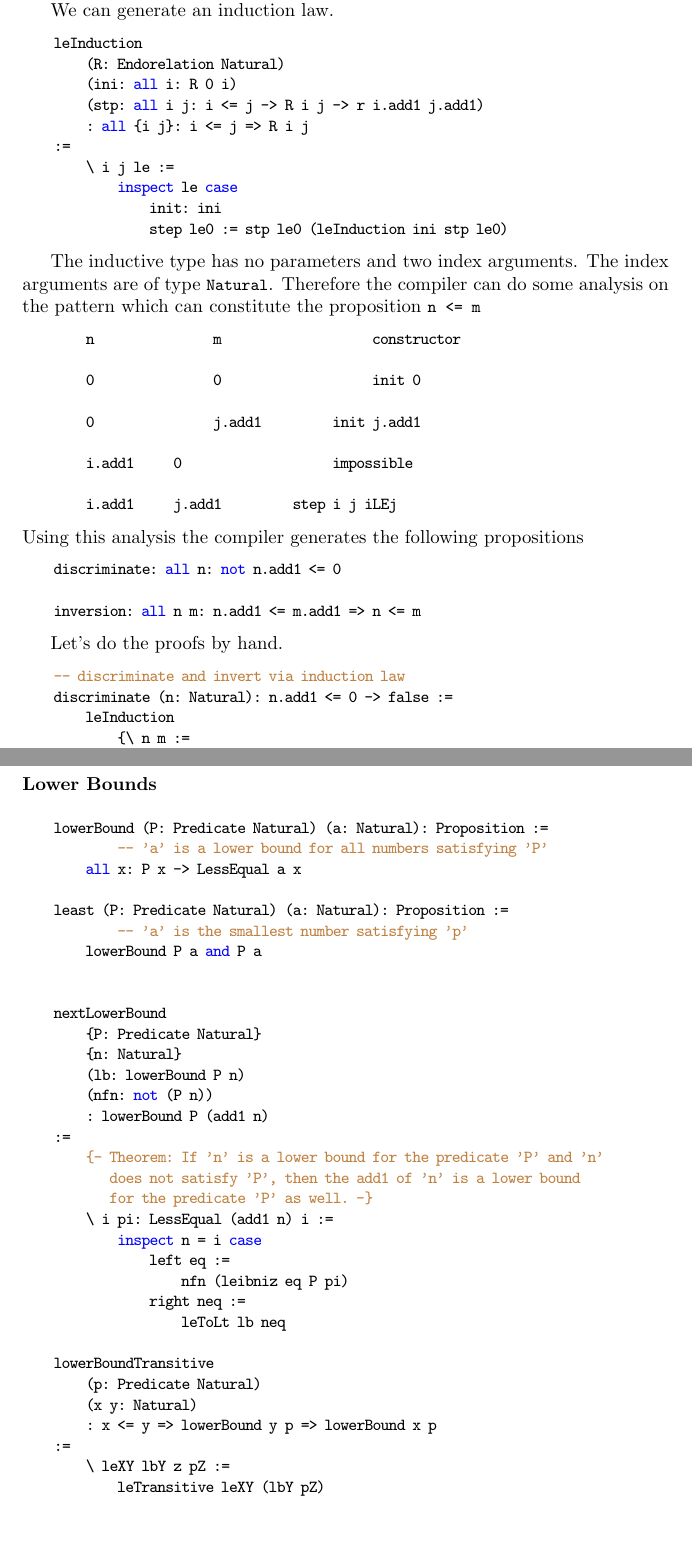
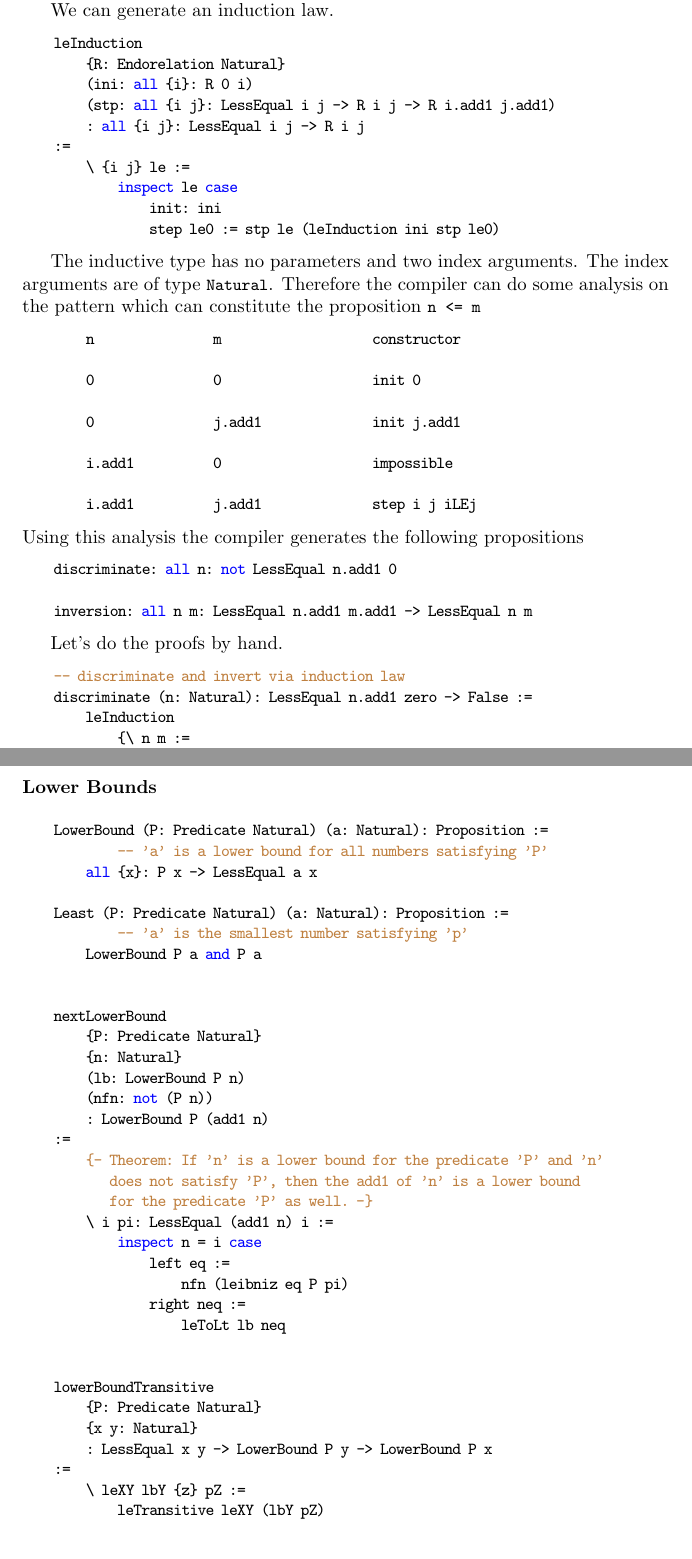
Before and after one commit to hbr/tex_alba_design, a LaTeX thesis (main_alba_design.tex, which reads certprog.tex): two parts of pages 167 and 170 of 250 before the commit and two parts of pages 167 and 170 of 249 after it, joined at a grey line, cut so that both start at the same text, the shorter picture padded with empty space. Compiled offline with pdfLaTeX.

Commit message:
Addaption to new naming conventions and implicit arguments
	modified:   certprog.tex

```diff
--- a/certprog.tex
+++ b/certprog.tex
@@ -1858,15 +1858,15 @@ m ...} the arguments \code{n m} are implicit.
 We can generate an induction law.
 \begin{alba}
     leInduction
-        (R: Endorelation Natural)
-        (ini: all i: R 0 i)
-        (stp: all i j: i <= j -> R i j -> r i.add1 j.add1)
-        : all {i j}: i <= j => R i j
-    :=
-        \ i j le :=
+        {R: Endorelation Natural}
+        (ini: all {i}: R 0 i)
+        (stp: all {i j}: LessEqual i j -> R i j -> R i.add1 j.add1)
+        : all {i j}: LessEqual i j -> R i j
+    :=
+        \ {i j} le :=
             inspect le case
                 init: ini
-                step le0 := stp le0 (leInduction ini stp le0)
+                step le0 := stp le (leInduction ini stp le0)
 \end{alba}
 
 The inductive type has no parameters and two index arguments. The index
@@ -1878,25 +1878,25 @@ on the pattern which can constitute the proposition \code{n <= m}
 
         0               0                   init 0
 
-        0               j.add1         init j.add1
-
-        i.add1     0                   impossible
-
-        i.add1     j.add1         step i j iLEj
+        0               j.add1              init j.add1
+
+        i.add1          0                   impossible
+
+        i.add1          j.add1              step i j iLEj
 \end{alba}
 %
 Using this analysis the compiler generates the following propositions
 \begin{alba}
-    discriminate: all n: not n.add1 <= 0
-
-    inversion: all n m: n.add1 <= m.add1 => n <= m
+    discriminate: all n: not LessEqual n.add1 0
+
+    inversion: all n m: LessEqual n.add1 m.add1 -> LessEqual n m
 \end{alba}
 
 Let's do the proofs by hand.
 
 \begin{alba}
     -- discriminate and invert via induction law
-    discriminate (n: Natural): n.add1 <= 0 -> false :=
+    discriminate (n: Natural): LessEqual n.add1 zero -> False :=
         leInduction
             {\ n m :=
-                inspect n case
+                inspect n, m case
@@ -2056,21 +2054,21 @@ Properties:
 \subsubsection{Lower Bounds}
 
 \begin{alba}
-    lowerBound (P: Predicate Natural) (a: Natural): Proposition :=
+    LowerBound (P: Predicate Natural) (a: Natural): Proposition :=
             -- 'a' is a lower bound for all numbers satisfying 'P'
-        all x: P x -> LessEqual a x
-
-    least (P: Predicate Natural) (a: Natural): Proposition :=
+        all {x}: P x -> LessEqual a x
+
+    Least (P: Predicate Natural) (a: Natural): Proposition :=
             -- 'a' is the smallest number satisfying 'p'
-        lowerBound P a and P a
+        LowerBound P a and P a
 
 
     nextLowerBound
         {P: Predicate Natural}
         {n: Natural}
-        (lb: lowerBound P n)
+        (lb: LowerBound P n)
         (nfn: not (P n))
-        : lowerBound P (add1 n)
+        : LowerBound P (add1 n)
     :=
         {- Theorem: If 'n' is a lower bound for the predicate 'P' and 'n'
            does not satisfy 'P', then the add1 of 'n' is a lower bound
@@ -2082,12 +2080,13 @@ Properties:
                 right neq :=
                     leToLt lb neq
 
+
     lowerBoundTransitive
-        (p: Predicate Natural)
-        (x y: Natural)
-        : x <= y => lowerBound y p => lowerBound x p
-    :=
-        \ leXY lbY z pZ :=
+        {P: Predicate Natural}
+        {x y: Natural}
+        : LessEqual x y -> LowerBound P y -> LowerBound P x
+    :=
+        \ leXY lbY {z} pZ :=
             leTransitive leXY (lbY pZ)
 \end{alba}
 
```
Also changed, not shown: certprog.tex (50 more changed lines).
